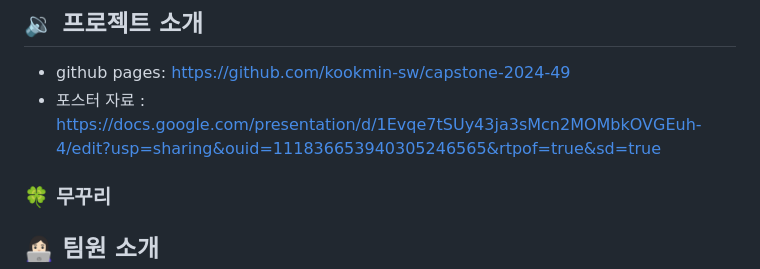
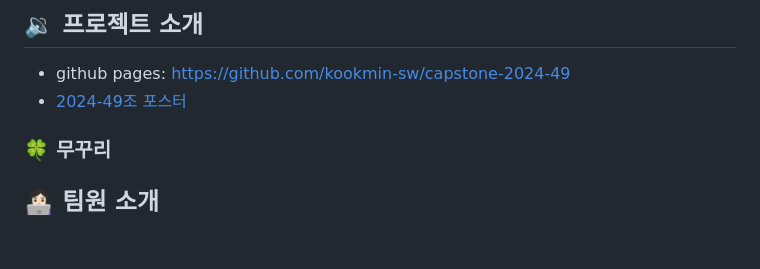
Before and after one commit to kookmin-sw/capstone-2024-2024-49, a Markdown page: README.md, the part around the change. Drawn GitHub-style; blank space fills up the shorter version.

```diff
--- a/README.md
+++ b/README.md
@@ -1,7 +1,7 @@
 ## 🔉 프로젝트 소개
 
 - github pages: <a href=" https://github.com/kookmin-sw/capstone-2024-49"> https://github.com/kookmin-sw/capstone-2024-49 </a>
-- 포스터 자료 : <a href=" 2024-49조 포스터"> https://docs.google.com/presentation/d/1Evqe7tSUy43ja3sMcn2MOMbkOVGEuh-4/edit?usp=sharing&ouid=111836653940305246565&rtpof=true&sd=true </a>
+- [2024-49조 포스터](https://docs.google.com/presentation/d/1Evqe7tSUy43ja3sMcn2MOMbkOVGEuh-4/edit?usp=sharing&ouid=111836653940305246565&rtpof=true&sd=true)
 ###  🍀 무꾸리
 
 </br>
```
